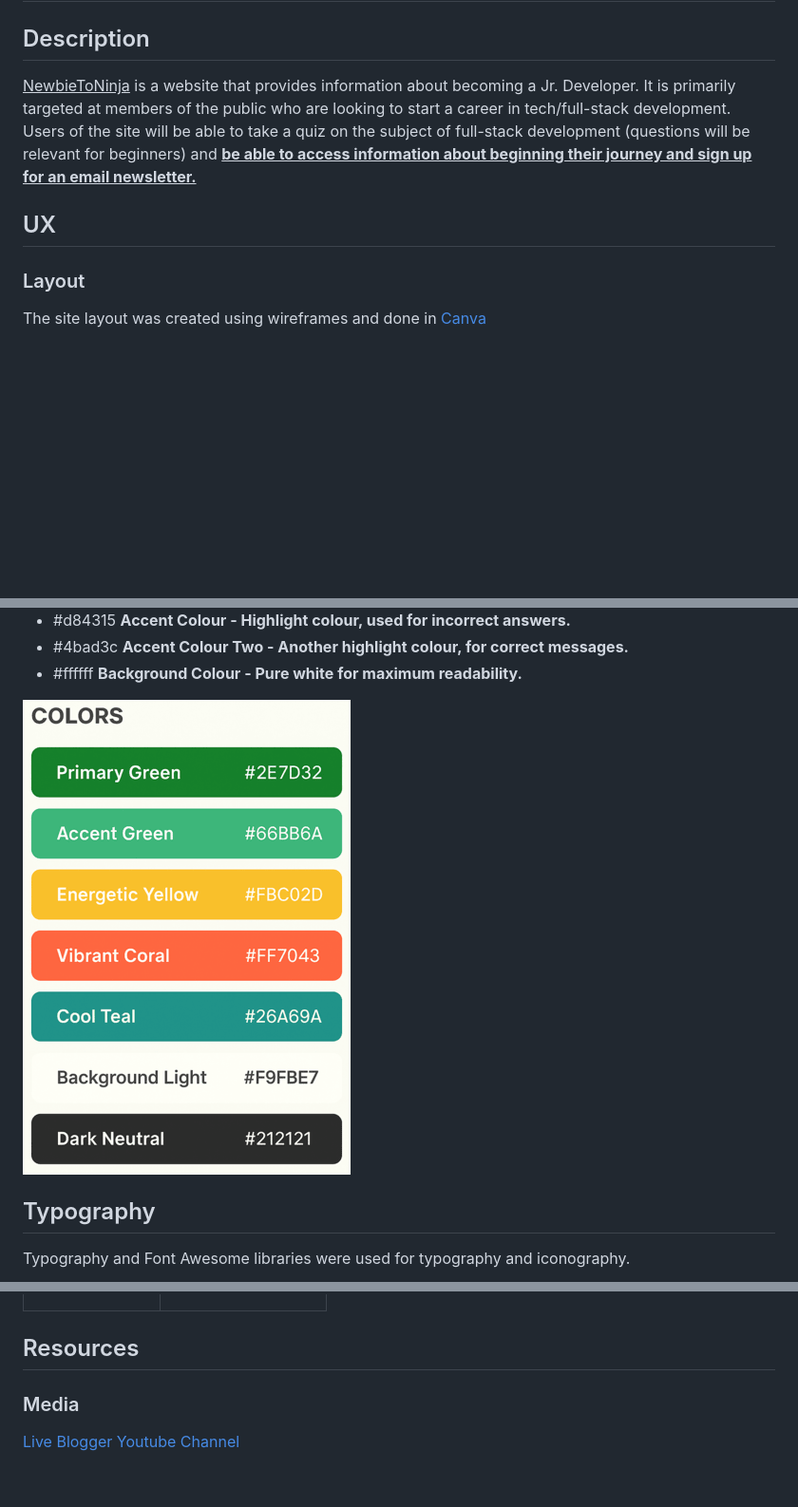
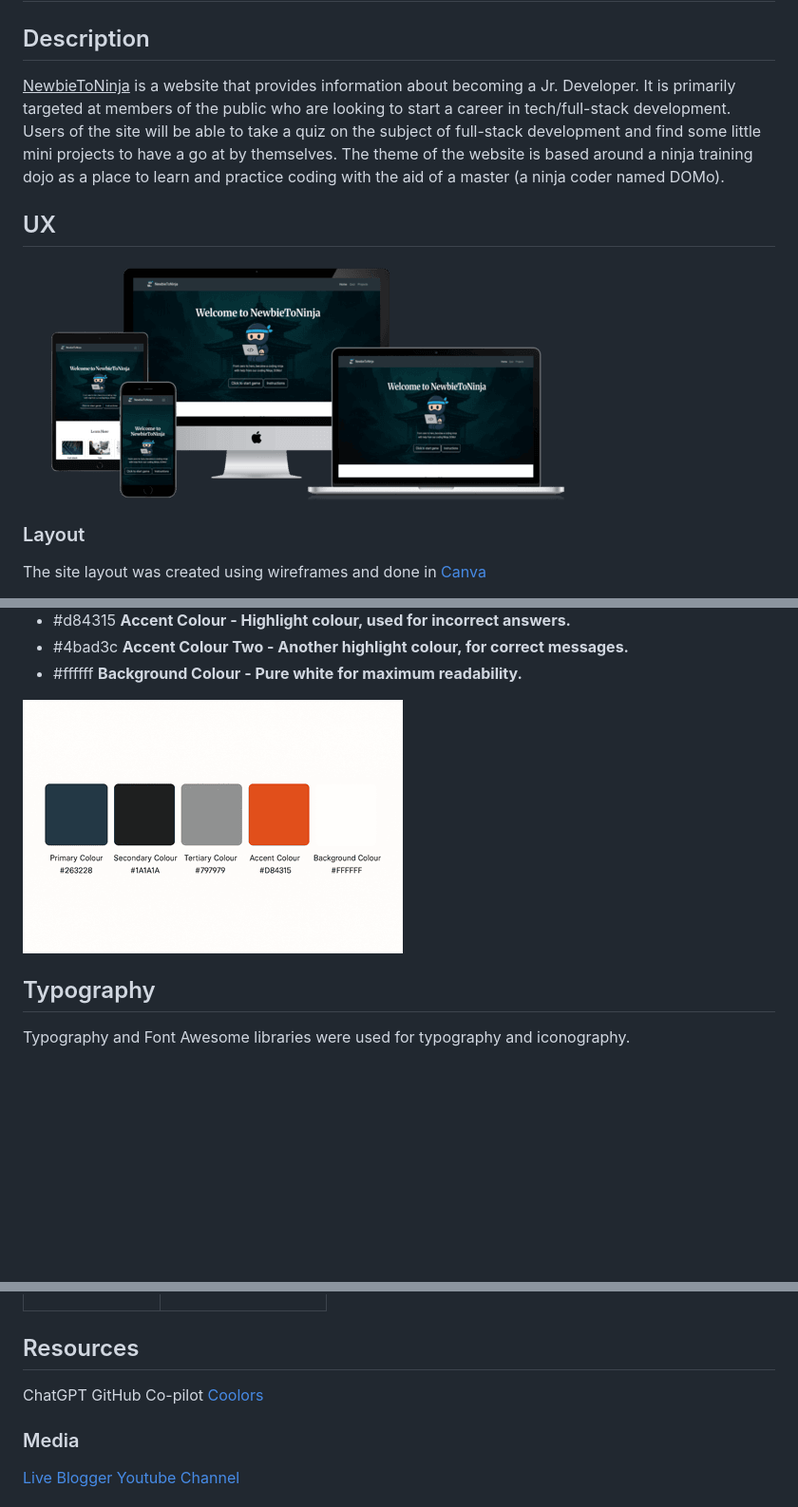
Before and after one commit to FollowRob/Team01_Hackathon, a Markdown page: README.md, 3 parts joined by grey strips. Shown at 95% size. Rendered like a GitHub page; pictures changed too: assets/images/readme/all-devices-black.png (added), assets/images/readme/colours.png; blank space fills up the shorter version.

Commit message:
update images and resources/technology section in README

```diff
--- a/README.md
+++ b/README.md
@@ -2,9 +2,12 @@
 
 ## Description
 
-<u>NewbieToNinja</u> is a website that provides information about becoming a Jr. Developer. It is primarily targeted at members of the public who are looking to start a career in tech/full-stack development. Users of the site will be able to take a quiz on the subject of full-stack development (questions will be relevant for beginners) and <u>**be able to access information about beginning their journey and sign up for an email newsletter.**</u>
+<u>NewbieToNinja</u> is a website that provides information about becoming a Jr. Developer. It is primarily targeted at members of the public who are looking to start a career in tech/full-stack development. Users of the site will be able to take a quiz on the subject of full-stack development and find some little mini projects to have a go at by themselves.
+The theme of the website is based around a ninja training dojo as a place to learn and practice coding with the aid of a master (a ninja coder named DOMo).
 
 ## UX
+
+![Mockup](assets/images/readme/all-devices-black.png)
 
 ### Layout
 
@@ -121,6 +121,10 @@ You can fork this repository by using the following steps:
 
 ## Resources
 
+ChatGPT
+GitHub Co-pilot
+[Coolors](https://coolors.co/)
+
 ### Media
 [Live Blogger Youtube Channel](https://www.youtube.com/@LiveBlogger/videos)
 
```
Also changed, not shown: other parts of README.md (+9 -12 lines), assets/images/readme/old_colours.png (deleted), assets/images/readme/old_wireframe1.jpg (deleted), assets/images/readme/old_wireframe2.jpg (deleted), 3 other files.
